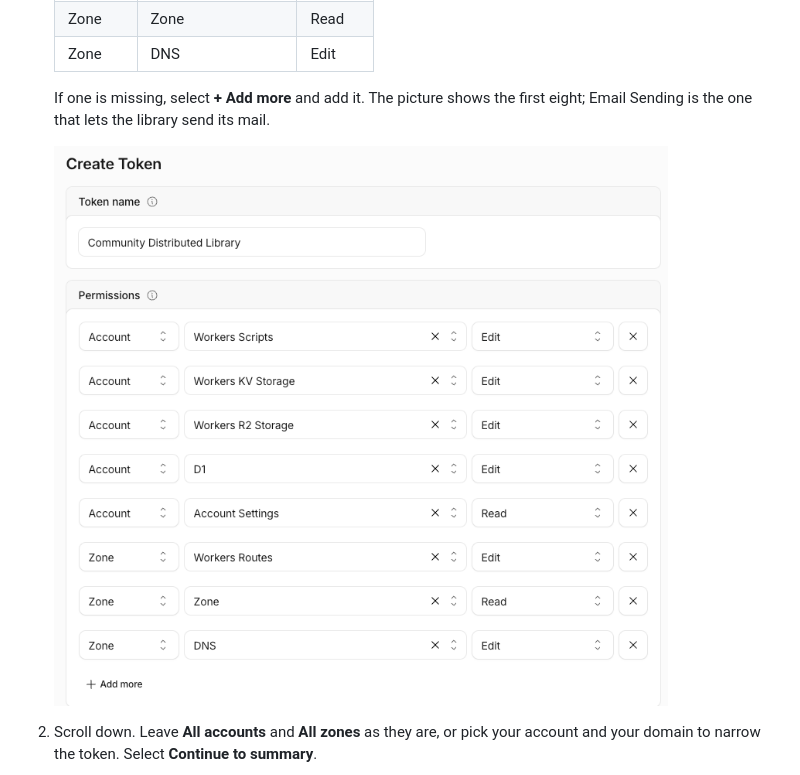
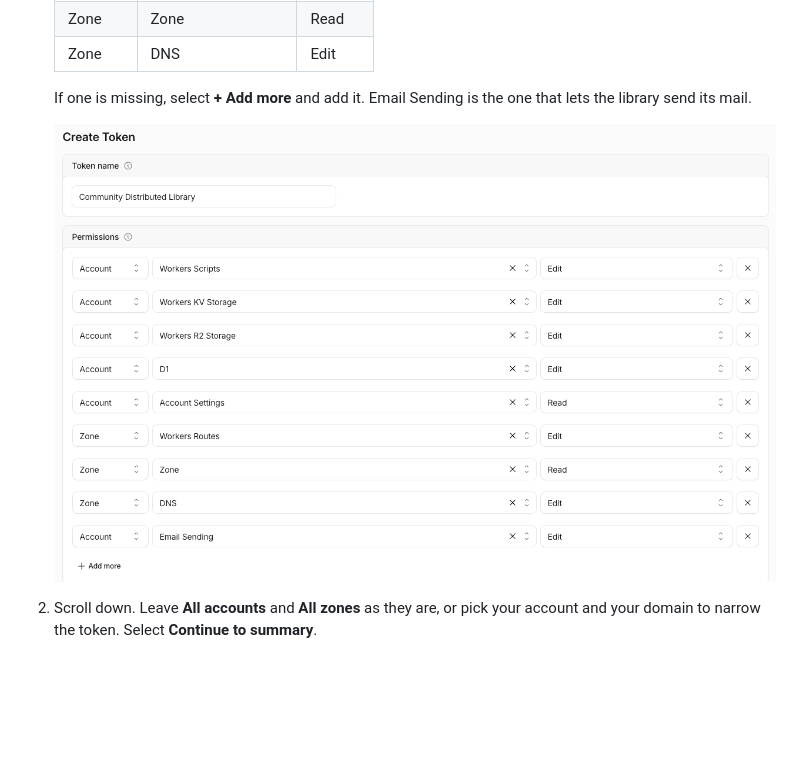
Before and after one commit to omrilotan/community-distributed-library, a Markdown page: docs/self-hosting.md, the part around the change. Rendered like a GitHub page; pictures changed too: docs/images/cloudflare-token-permissions.png; blank space fills up the shorter version.

Commit message:
Show the token page with Email Sending in the guide
Co-Authored-By: Claude Opus 5.5 <noreply@anthropic.com>
Claude-Session: https://claude.ai/code/session_01CuN99yqJAN5uk6RYYkxjTQ

```diff
--- a/docs/self-hosting.md
+++ b/docs/self-hosting.md
@@ -44,8 +44,8 @@ npm install
    | Zone    | Zone               | Read   |
    | Zone    | DNS                | Edit   |
 
-   If one is missing, select **+ Add more** and add it. The picture shows the first eight; Email
-   Sending is the one that lets the library send its mail.
+   If one is missing, select **+ Add more** and add it. Email Sending is the one that lets the
+   library send its mail.
 
    ![The Create Token page with the permissions filled in](images/cloudflare-token-permissions.png)
 
```
Also changed, not shown: 1 other file.
